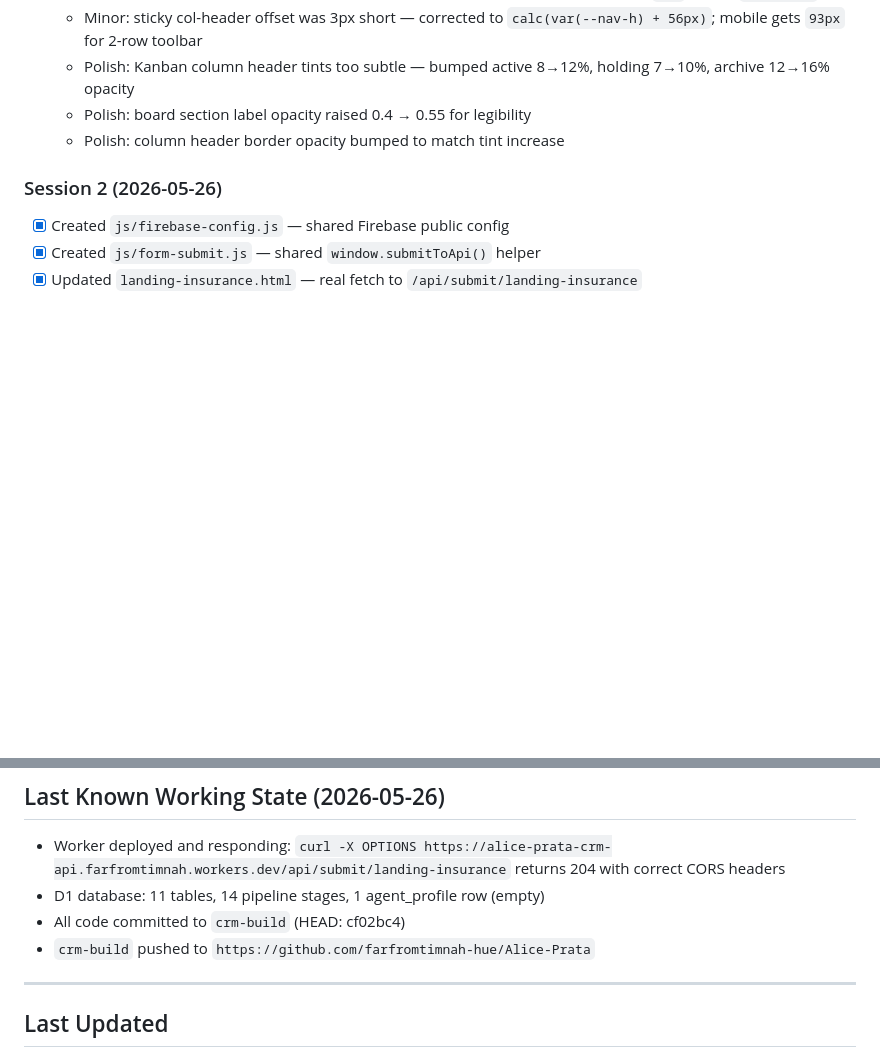
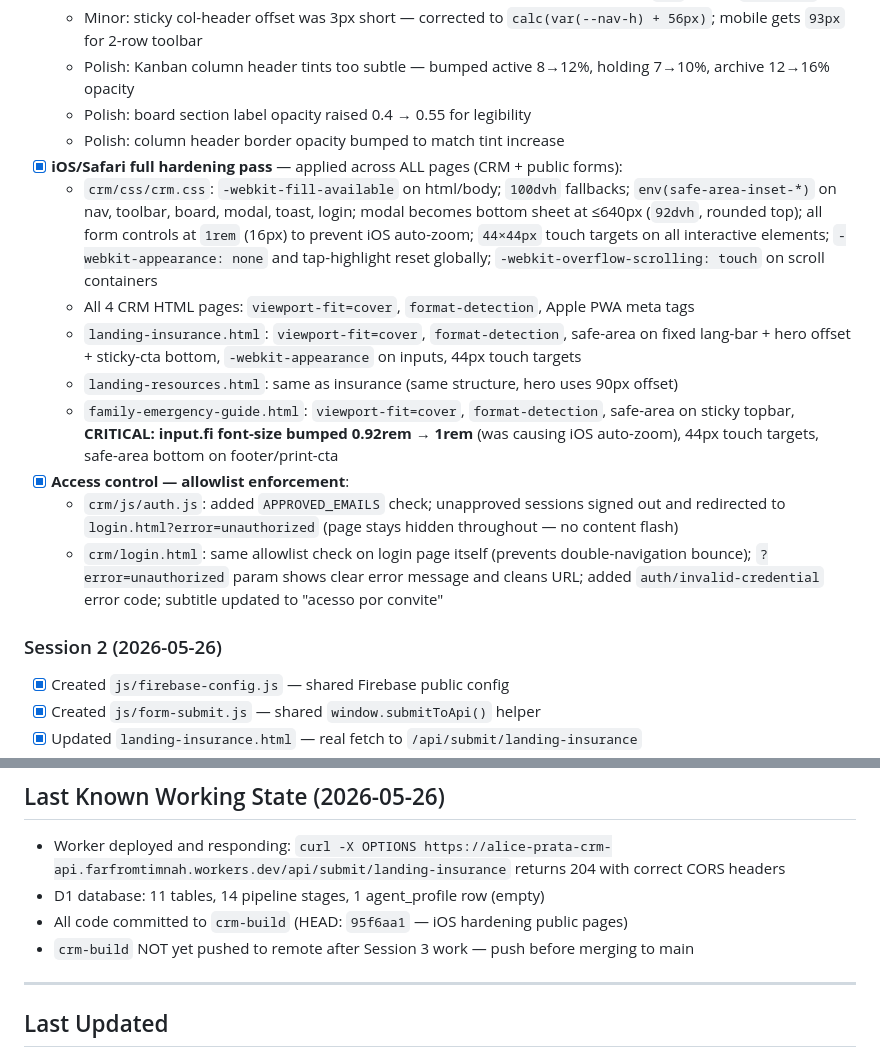
Before and after one commit to farfromtimnah-hue/Alice-Prata, a Markdown page: progress.md, 2 parts joined by grey strips. Rendered like a GitHub page; blank space fills up the shorter version.

Commit message:
Update progress.md: Session 3 iOS hardening + access control complete
Co-Authored-By: Claude Sonnet 4.6 <noreply@anthropic.com>

```diff
--- a/progress.md
+++ b/progress.md
@@ -199,6 +199,15 @@ GET    /api/crm/stages                    list all pipeline stages
   - Polish: Kanban column header tints too subtle — bumped active 8→12%, holding 7→10%, archive 12→16% opacity
   - Polish: board section label opacity raised 0.4 → 0.55 for legibility
   - Polish: column header border opacity bumped to match tint increase
+- [x] **iOS/Safari full hardening pass** — applied across ALL pages (CRM + public forms):
+  - `crm/css/crm.css`: `-webkit-fill-available` on html/body; `100dvh` fallbacks; `env(safe-area-inset-*)` on nav, toolbar, board, modal, toast, login; modal becomes bottom sheet at ≤640px (`92dvh`, rounded top); all form controls at `1rem` (16px) to prevent iOS auto-zoom; `44×44px` touch targets on all interactive elements; `-webkit-appearance: none` and tap-highlight reset globally; `-webkit-overflow-scrolling: touch` on scroll containers
+  - All 4 CRM HTML pages: `viewport-fit=cover`, `format-detection`, Apple PWA meta tags
+  - `landing-insurance.html`: `viewport-fit=cover`, `format-detection`, safe-area on fixed lang-bar + hero offset + sticky-cta bottom, `-webkit-appearance` on inputs, 44px touch targets
+  - `landing-resources.html`: same as insurance (same structure, hero uses 90px offset)
+  - `family-emergency-guide.html`: `viewport-fit=cover`, `format-detection`, safe-area on sticky topbar, **CRITICAL: input.fi font-size bumped 0.92rem → 1rem** (was causing iOS auto-zoom), 44px touch targets, safe-area bottom on footer/print-cta
+- [x] **Access control — allowlist enforcement**:
+  - `crm/js/auth.js`: added `APPROVED_EMAILS` check; unapproved sessions signed out and redirected to `login.html?error=unauthorized` (page stays hidden throughout — no content flash)
+  - `crm/login.html`: same allowlist check on login page itself (prevents double-navigation bounce); `?error=unauthorized` param shows clear error message and cleans URL; added `auth/invalid-credential` error code; subtitle updated to "acesso por convite"
 
 ### Session 2 (2026-05-26)
 - [x] Created `js/firebase-config.js` — shared Firebase public config
@@ -258,8 +267,8 @@ GET    /api/crm/stages                    list all pipeline stages
 
 - Worker deployed and responding: `curl -X OPTIONS https://alice-prata-crm-api.farfromtimnah.workers.dev/api/submit/landing-insurance` returns 204 with correct CORS headers
 - D1 database: 11 tables, 14 pipeline stages, 1 agent_profile row (empty)
-- All code committed to `crm-build` (HEAD: cf02bc4)
-- `crm-build` pushed to `https://github.com/farfromtimnah-hue/Alice-Prata`
+- All code committed to `crm-build` (HEAD: `95f6aa1` — iOS hardening public pages)
+- `crm-build` NOT yet pushed to remote after Session 3 work — push before merging to main
 
 ---
 
```
Also changed, not shown: other parts of progress.md (+1 -1 lines).
